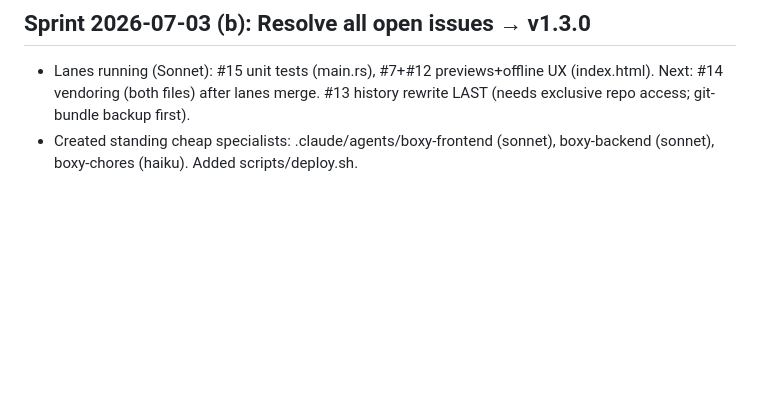
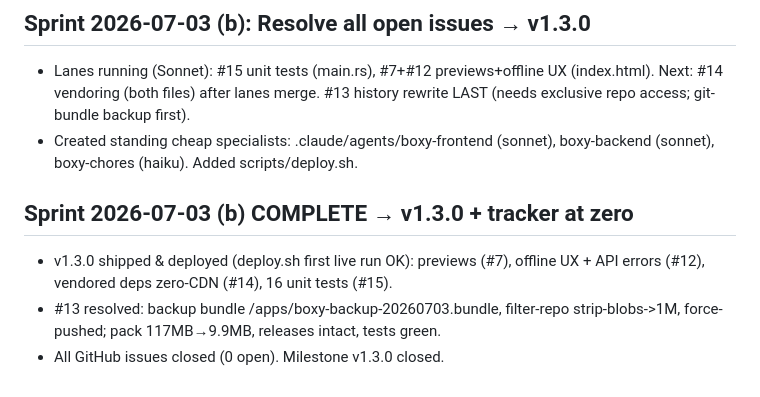
Before and after one commit to adminbjkai/boxy, a Markdown page: PROGRESS.md, the part around the change. Rendered like a GitHub page; blank space fills up the shorter version.

Commit message:
docs: log v1.3.0 sprint and history cleanup
Co-Authored-By: Claude Fable 5 <noreply@anthropic.com>

```diff
--- a/PROGRESS.md
+++ b/PROGRESS.md
@@ -81,3 +81,10 @@ system: synced versioning, changelog, release flow, agent team structure, docs.
   rewrite LAST (needs exclusive repo access; git-bundle backup first).
 - Created standing cheap specialists: .claude/agents/boxy-frontend (sonnet),
   boxy-backend (sonnet), boxy-chores (haiku). Added scripts/deploy.sh.
+
+## Sprint 2026-07-03 (b) COMPLETE → v1.3.0 + tracker at zero
+- v1.3.0 shipped & deployed (deploy.sh first live run OK): previews (#7),
+  offline UX + API errors (#12), vendored deps zero-CDN (#14), 16 unit tests (#15).
+- #13 resolved: backup bundle /apps/boxy-backup-20260703.bundle, filter-repo
+  strip-blobs->1M, force-pushed; pack 117MB→9.9MB, releases intact, tests green.
+- All GitHub issues closed (0 open). Milestone v1.3.0 closed.
```
